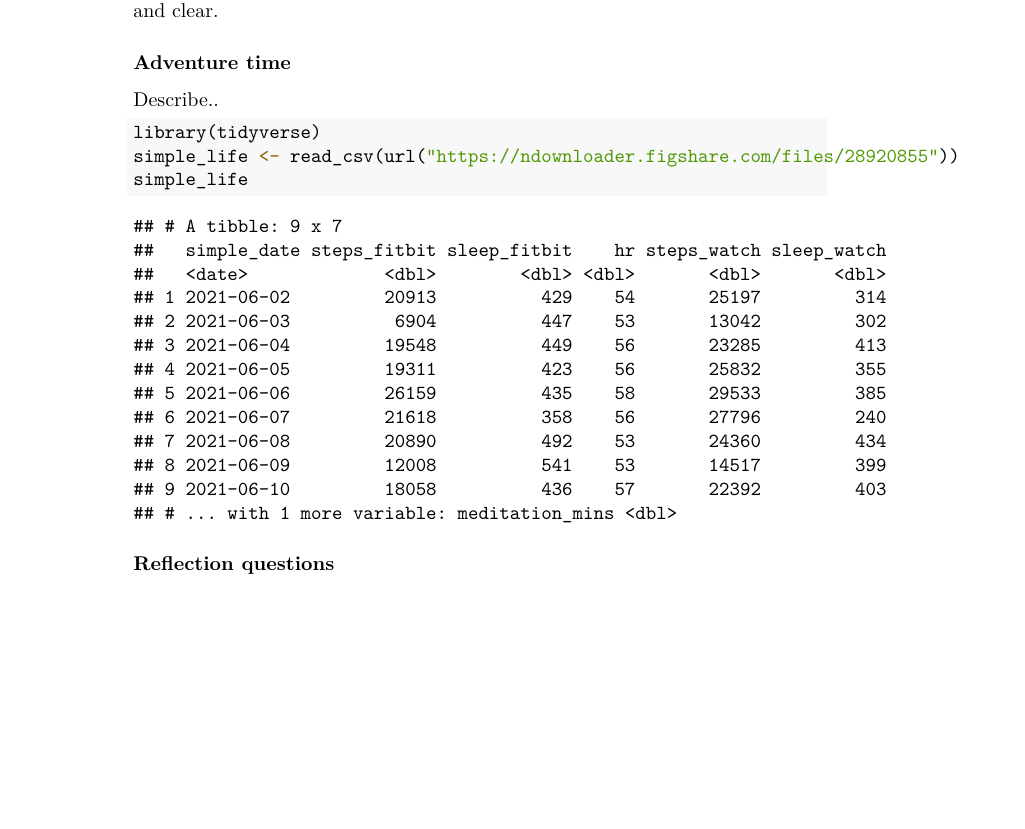
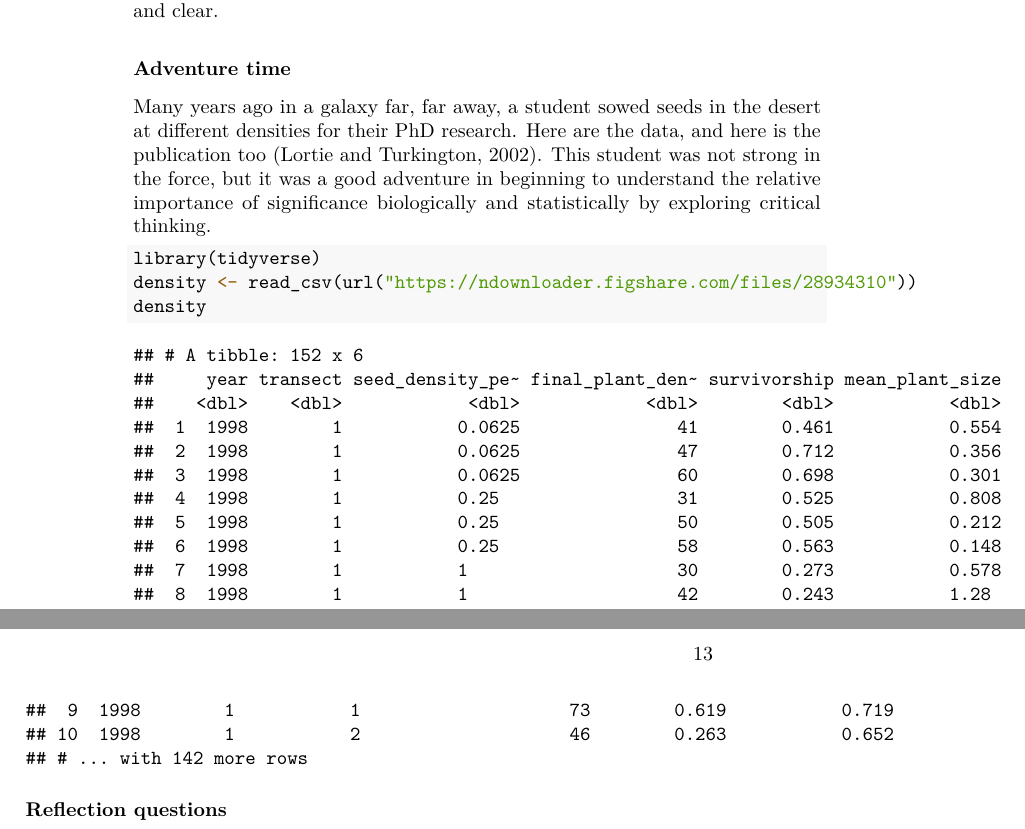
Before and after one commit to zenrabbit/rstats4bio_primer, a LaTeX book (docs/rstats4bio.tex): part of page 12 of 21 before the commit and two parts of pages 12 and 13 of 23 after it, the two joined at a grey line, cut so that both start at the same text, the shorter picture padded with empty space. Compiled offline with pdfLaTeX.

Commit message:
ch2 in good shape

```diff
--- a/docs/rstats4bio.tex
+++ b/docs/rstats4bio.tex
@@ -334,30 +334,31 @@ Literate coding \citep{RN4414} should capture a workflow that includes the wrang
 \subsubsection*{Adventure time}\label{adventure-time-1}}
 \addcontentsline{toc}{subsubsection}{Adventure time}
 
-Describe..
+Many years ago in a galaxy far, far away, a student sowed seeds in the desert at different densities for their PhD research. Here are the \href{https://figshare.com/articles/dataset/Density_experiment_in_Negev_Desert_Israel/669703}{data}, and here is the \href{https://besjournals.onlinelibrary.wiley.com/doi/10.1046/j.1365-2745.2002.00686.x}{publication} too \citep{RN3094}. This student was not strong in the force, but it was a good adventure in beginning to understand the relative importance of significance biologically and statistically by exploring critical thinking.
 
 \begin{Shaded}
 \begin{Highlighting}[]
 \FunctionTok{library}\NormalTok{(tidyverse)}
-\NormalTok{simple\_life }\OtherTok{\textless{}{-}} \FunctionTok{read\_csv}\NormalTok{(}\FunctionTok{url}\NormalTok{(}\StringTok{"https://ndownloader.figshare.com/files/28920855"}\NormalTok{))}
-\NormalTok{simple\_life}
+\NormalTok{density }\OtherTok{\textless{}{-}} \FunctionTok{read\_csv}\NormalTok{(}\FunctionTok{url}\NormalTok{(}\StringTok{"https://ndownloader.figshare.com/files/28934310"}\NormalTok{))}
+\NormalTok{density}
 \end{Highlighting}
 \end{Shaded}
 
 \begin{verbatim}
-## # A tibble: 9 x 7
-##   simple_date steps_fitbit sleep_fitbit    hr steps_watch sleep_watch
-##   <date>             <dbl>        <dbl> <dbl>       <dbl>       <dbl>
-## 1 2021-06-02         20913          429    54       25197         314
-## 2 2021-06-03          6904          447    53       13042         302
-## 3 2021-06-04         19548          449    56       23285         413
-## 4 2021-06-05         19311          423    56       25832         355
-## 5 2021-06-06         26159          435    58       29533         385
-## 6 2021-06-07         21618          358    56       27796         240
-## 7 2021-06-08         20890          492    53       24360         434
-## 8 2021-06-09         12008          541    53       14517         399
-## 9 2021-06-10         18058          436    57       22392         403
-## # ... with 1 more variable: meditation_mins <dbl>
+## # A tibble: 152 x 6
+##     year transect seed_density_pe~ final_plant_den~ survivorship mean_plant_size
+##    <dbl>    <dbl>            <dbl>            <dbl>        <dbl>           <dbl>
+##  1  1998        1           0.0625               41        0.461           0.554
+##  2  1998        1           0.0625               47        0.712           0.356
+##  3  1998        1           0.0625               60        0.698           0.301
+##  4  1998        1           0.25                 31        0.525           0.808
+##  5  1998        1           0.25                 50        0.505           0.212
+##  6  1998        1           0.25                 58        0.563           0.148
+##  7  1998        1           1                    30        0.273           0.578
+##  8  1998        1           1                    42        0.243           1.28
+##  9  1998        1           1                    73        0.619           0.719
+## 10  1998        1           2                    46        0.263           0.652
+## # ... with 142 more rows
 \end{verbatim}
 
 \hypertarget{reflection-questions-1}{%
```
Also changed, not shown: book.bib (+12 -0 lines), docs/rstats4bio.pdf, 7 other files.
